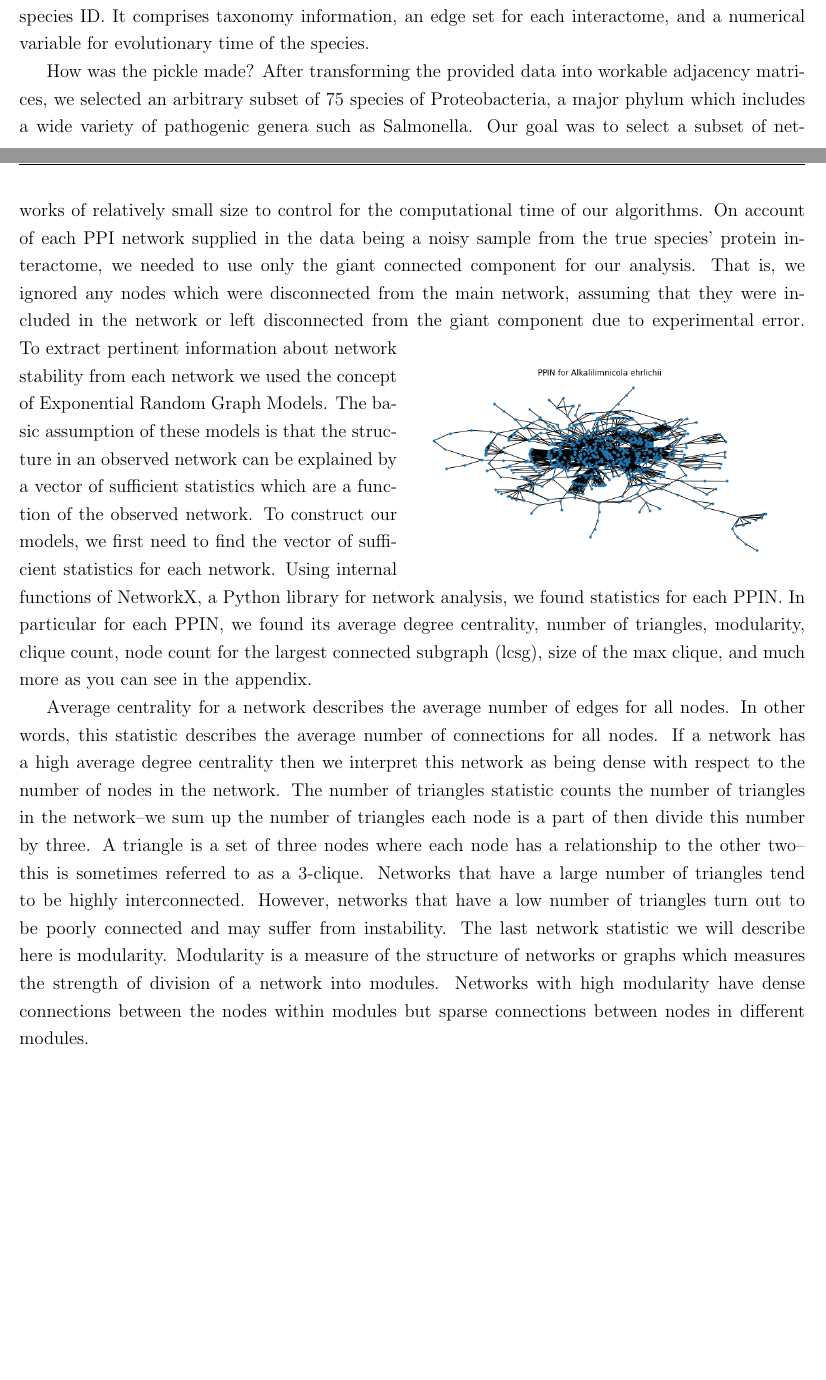
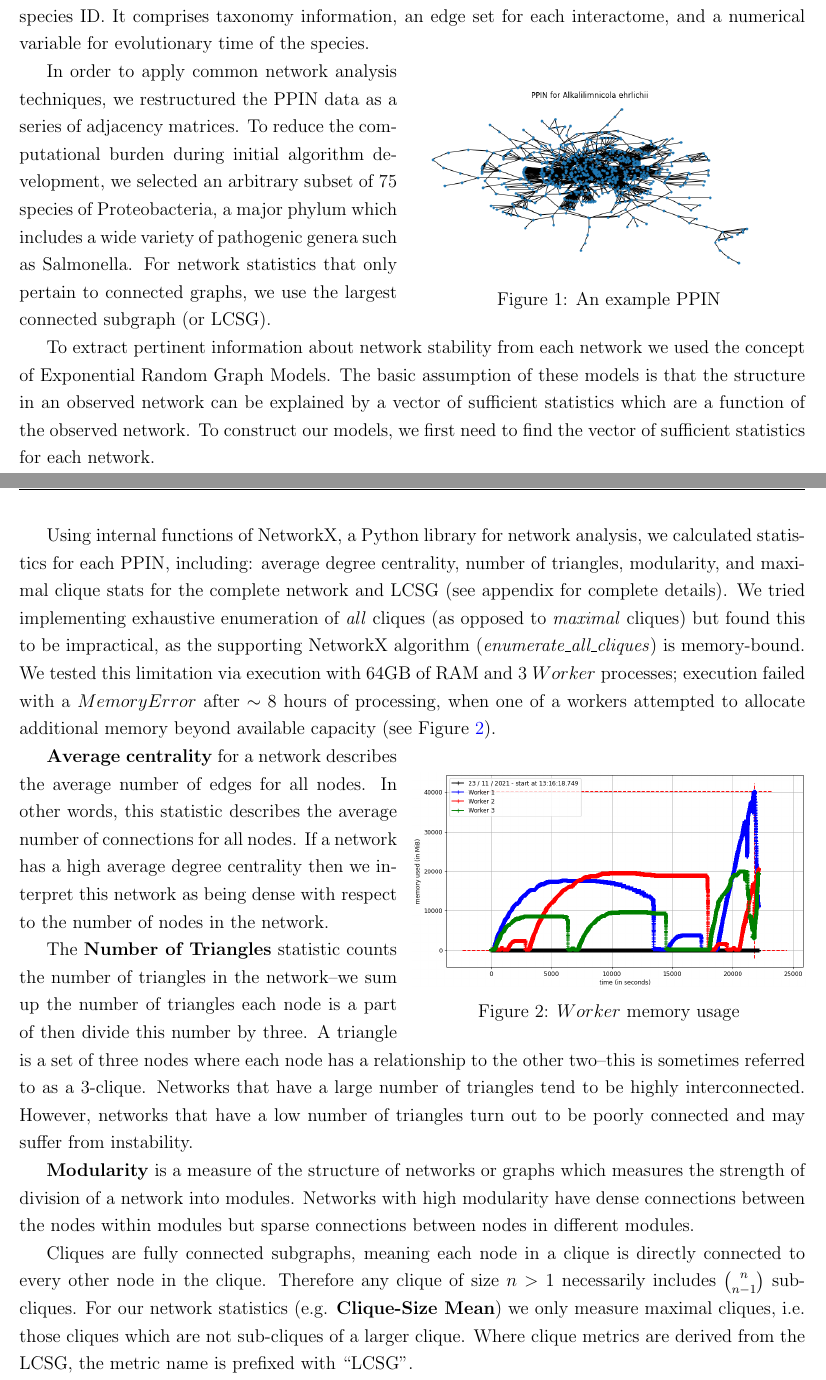
Before and after one commit to angyalkavalcsics/PPIN, a LaTeX document (PreliminaryAnalysis/STA596_PreliminaryAnalysis.tex): two parts of pages 2 and 3 of 6, joined at a grey line, cut so that both start at the same text, the shorter picture padded with empty space. Compiled offline with pdfLaTeX.

Commit message:
updated the preliminary analysis document

```diff
--- a/PreliminaryAnalysis/STA596_PreliminaryAnalysis.tex
+++ b/PreliminaryAnalysis/STA596_PreliminaryAnalysis.tex
@@ -81,13 +81,33 @@ Understanding how protein interactomes evolve and developing methods for analyzi
 \subsection{Acquisition of Data}
 Our dataset comes from the Stanford Network Analysis Platform (or SNAP). This data was collected using the Search Tool for the Retrieval of Interacting Genes/Proteins (or STRING), from the European Molecular Biology Laboratory, EMBL and is organized in multiple text files, joined by species ID. It comprises taxonomy information, an edge set for each interactome, and a numerical variable for evolutionary time of the species.
 
-How was the pickle made? After transforming the provided data into workable adjacency matrices, we selected an arbitrary subset of 75 species of Proteobacteria, a major phylum which includes a wide variety of pathogenic genera such as Salmonella. Our goal was to select a subset of networks of relatively small size to control for the computational time of our algorithms. On account of each PPI network supplied in the data being a noisy sample from the true species' protein interactome, we needed to use only the giant connected component for our analysis. That is, we ignored any nodes which were disconnected from the main network, assuming that they were included in the network or left disconnected from the giant component due to experimental error.
 \begin{wrapfigure}{r}{0.5\textwidth}
-  \includegraphics[width=0.95\linewidth]{PPIN_fig1}
+  \includegraphics[width=.9\linewidth]{PPIN_fig1}
+  \caption{An example PPIN}
+  \label{fig:PPIN_fig1}
 \end{wrapfigure}
-To extract pertinent information about network stability from each network we used the concept of Exponential Random Graph Models. The basic assumption of these models is that the structure in an observed network can be explained by a vector of sufficient statistics which are a function of the observed network. To construct our models, we first need to find the vector of sufficient statistics for each network. Using internal functions of NetworkX, a Python library for network analysis, we found statistics for each PPIN. In particular for each PPIN, we found its average degree centrality, number of triangles, modularity, clique count, node count for the largest connected subgraph (lcsg), size of the max clique, and much more as you can see in the appendix.
 
-Average centrality for a network describes the average number of edges for all nodes. In other words, this statistic describes the average number of connections for all nodes. If a network has a high average degree centrality then we interpret this network as being dense with respect to the number of nodes in the network. The number of triangles statistic counts the number of triangles in the network--we sum up the number of triangles each node is a part of then divide this number by three. A triangle is a set of three nodes where each node has a relationship to the other two--this is sometimes referred to as a 3-clique. Networks that have a large number of triangles tend to be highly interconnected. However, networks that have a low number of triangles turn out to be poorly connected and may suffer from instability. The last network statistic we will describe here is modularity. Modularity is a measure of the structure of networks or graphs which measures the strength of division of a network into modules. Networks with high modularity have dense connections between the nodes within modules but sparse connections between nodes in different modules.
+In order to apply common network analysis techniques, we restructured the PPIN data as a series of adjacency matrices. To reduce the computational burden during initial algorithm development, we selected an arbitrary subset of 75 species of Proteobacteria, a major phylum which includes a wide variety of pathogenic genera such as Salmonella. For network statistics that only pertain to connected graphs, we use the largest connected subgraph (or LCSG).
+
+To extract pertinent information about network stability from each network we used the concept of Exponential Random Graph Models. The basic assumption of these models is that the structure in an observed network can be explained by a vector of sufficient statistics which are a function of the observed network. To construct our models, we first need to find the vector of sufficient statistics for each network.
+
+Using internal functions of NetworkX, a Python library for network analysis, we calculated statistics for each PPIN, including: average degree centrality, number of triangles, modularity, and maximal clique stats for the complete network and LCSG (see appendix for complete details). We tried implementing exhaustive enumeration of \textit{all} cliques (as opposed to \textit{maximal} cliques) but found this to be impractical, as the supporting NetworkX algorithm (\textit{enumerate\_all\_cliques}) is memory-bound. We tested this limitation via execution with 64GB of RAM and 3 $Worker$ processes; execution failed with a $MemoryError$ after $\sim8$ hours of processing, when one of a workers attempted to allocate additional memory beyond available capacity (see Figure $\ref{fig:workers}$).
+
+\begin{wrapfigure}{r}{0.5\textwidth}
+  \includegraphics[width=1\linewidth]{workers}
+  \caption{$Worker$ memory usage}
+  \label{fig:workers}
+\end{wrapfigure}
+
+\textbf{Average centrality} for a network describes the average number of edges for all nodes. In other words, this statistic describes the average number of connections for all nodes. If a network has a high average degree centrality then we interpret this network as being dense with respect to the number of nodes in the network.
+
+The \textbf{Number of Triangles} statistic counts the number of triangles in the network--we sum up the number of triangles each node is a part of then divide this number by three. A triangle is a set of three nodes where each node has a relationship to the other two--this is sometimes referred to as a 3-clique. Networks that have a large number of triangles tend to be highly interconnected. However, networks that have a low number of triangles turn out to be poorly connected and may suffer from instability.
+
+\textbf{Modularity} is a measure of the structure of networks or graphs which measures the strength of division of a network into modules. Networks with high modularity have dense connections between the nodes within modules but sparse connections between nodes in different modules.
+
+Cliques are fully connected subgraphs, meaning each node in a clique is directly connected to every other node in the clique. Therefore any clique of size $n>1$ necessarily includes ${n \choose n-1}$ sub-cliques. For our network statistics (e.g. \textbf{Clique-Size Mean}) we only measure maximal cliques, i.e. those cliques which are not sub-cliques of a larger clique. Where clique metrics are derived from the LCSG, the metric name is prefixed with ``LCSG''.
+
+\textbf{GiantProportion} is a simple metric that seems to bring unique information into the model. It is the ratio of nodes in the complete graph that are also members of the LCSG: $\frac{LCSG Node Count}{Total Node Count}$.
 
 Additionally, we wrote a function which would find the number of k-stars in each PPIN from one to the maximum size star in the network. For example, a 1-star is the number of nodes in the network, a 2-star is the number of edges, a 3-star is the number of nodes with three edges, and so on. Finally, we combined all of these statistics into a data matrix for our models.
 
```
Also changed, not shown: PreliminaryAnalysis/STA596_PreliminaryAnalysis.pdf, PreliminaryAnalysis/workers.png (added), PreliminaryAnalysis/STA596_PreliminaryAnalysis.tex (10 more changed lines).
